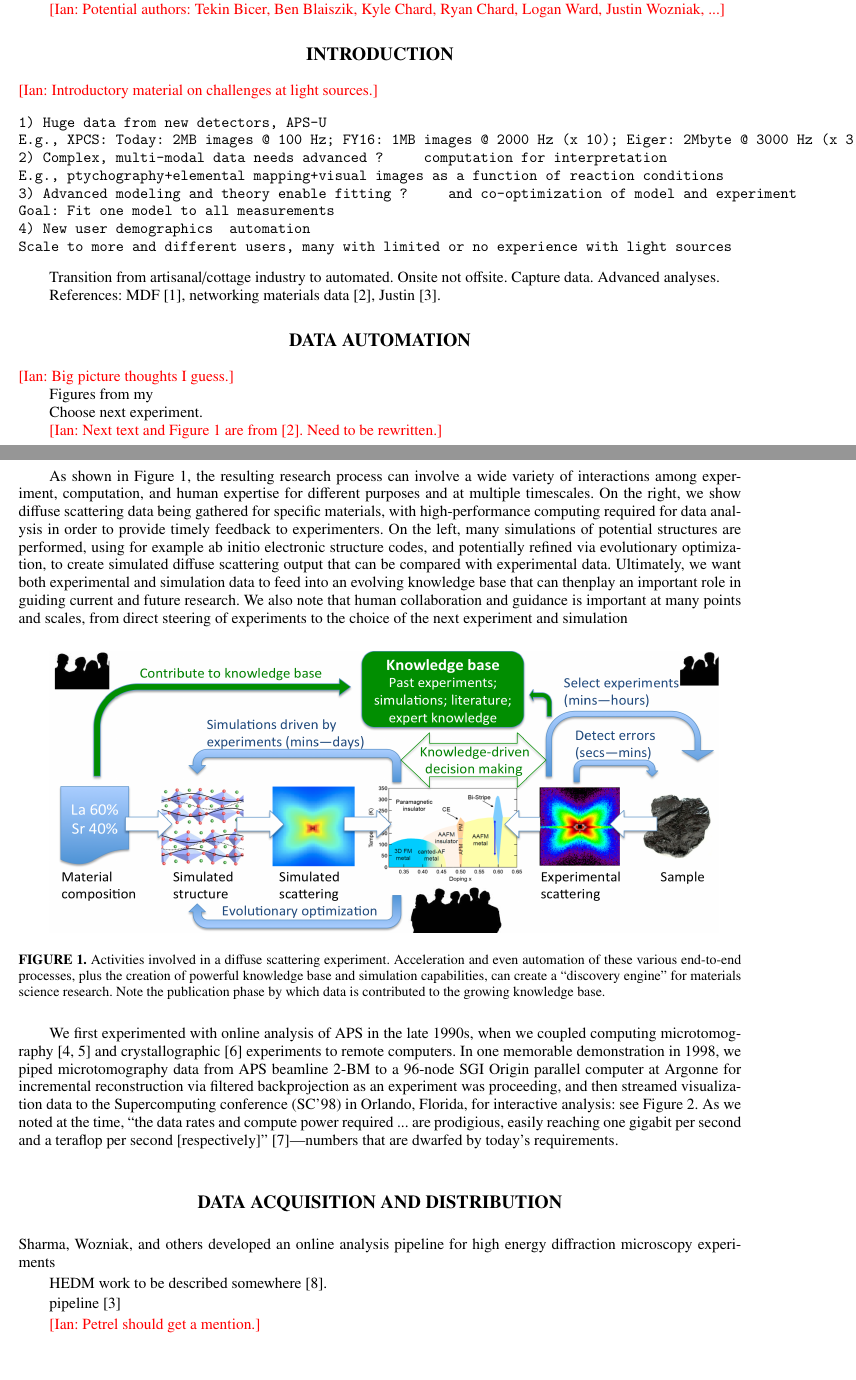
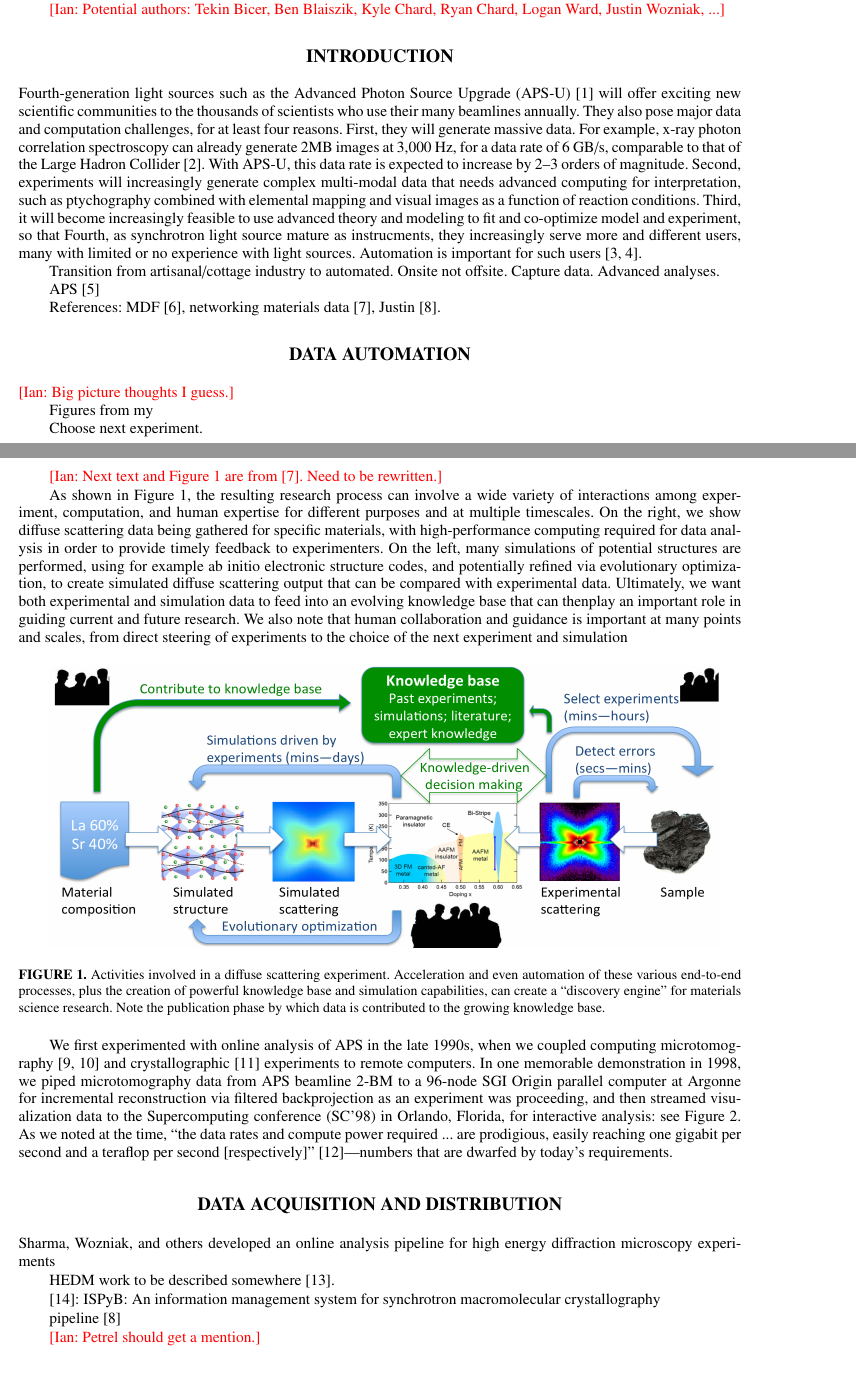
Before and after one commit to ianfoster/SRI2018, a LaTeX paper (argonne.tex, which reads Bibs/refs.bib): two parts of pages 1 and 2 of 4 before the commit and two parts of pages 1 and 2 of 5 after it, joined at a grey line, cut so that both start at the same text, the shorter picture padded with empty space. Compiled offline with pdfLaTeX.

Commit message:
minor edits

```diff
--- a/Bibs/refs.bib
+++ b/Bibs/refs.bib
@@ -106,0 +127 @@
+  title={{ISPyB}: An information management system for synchrotron macromolecular crystallography},
@@ -106,0 +131 @@
+  number={22},
@@ -106,0 +148 @@
+@article{APSU,
--- a/argonne.tex
+++ b/argonne.tex
@@ -4,6 +4,7 @@
 \usepackage{rotating}
 \usepackage{graphicx}
 \usepackage[dvipsnames]{xcolor}
+\usepackage{url}
 
 \newif\iffinal
 % Un-comment this line to see proposal without comments
@@ -48,22 +49,26 @@ Rapidly growing data volumes at light sources demand increasingly automated data
 % Head 1
 \section{INTRODUCTION}
 
-\ian{Introductory material on challenges at light sources.}
+Fourth-generation light sources such as the Advanced Photon Source Upgrade (APS-U)~\cite{APSU} will offer exciting new
+scientific communities to the thousands of scientists who use their many beamlines annually.
+They also pose major data and computation challenges, for at least four reasons.
+First, they will generate massive data.
+For example, x-ray photon correlation spectroscopy can already generate 2MB images at 3,000 Hz,
+for a data rate of 6 GB/s, comparable to that of the Large Hadron Collider~\cite{lhcrate}.
+With APS-U, this data rate is expected to increase by 2--3 orders of magnitude.
+Second, experiments will increasingly generate complex multi-modal data that needs advanced computing
+for interpretation, such as ptychography combined with
+elemental mapping and visual images as a function of reaction conditions.
+Third, it will become increasingly feasible to use advanced theory and modeling to fit and co-optimize
+model and experiment, so that
+Fourth, as synchrotron light source mature as instrucments, they increasingly serve more and different users,
+many with limited or no experience with light sources.
+Automation is important for such users~\cite{hiraki2008high,toby2009management}.
 
-\begin{verbatim}
-1) Huge data from new detectors, APS-U
-E.g., XPCS: Today: 2MB images @ 100 Hz; FY16: 1MB images @ 2000 Hz (x 10); Eiger: 2Mbyte @ 3000 Hz (x 3); APS-U +2-3 orders of magnitude
-2) Complex, multi-modal data needs advanced ?     computation for interpretation
-E.g., ptychography+elemental mapping+visual images as a function of reaction conditions
-3) Advanced modeling and theory enable fitting ?     and co-optimization of model and experiment
-Goal: Fit one model to all measurements
-4) New user demographics  automation
-Scale to more and different users, many with limited or no experience with light sources
-\end{verbatim}
 
 Transition from artisanal/cottage industry to automated. Onsite not offsite. Capture data. Advanced analyses.
 
-
+APS~\cite{toby2015practices}
 
 References: MDF~\cite{MDF2016}, networking materials data~\cite{foster2015networking}, Justin~\cite{wozniak2015big}.
 
@@ -123,6 +128,9 @@ experiments
 
 HEDM work to be described somewhere~\cite{park2015high}.
 
+\cite{delageniere2011ispyb}:
+ISPyB: An information management system for synchrotron macromolecular crystallography
+
 pipeline~\cite{wozniak2015big}
 
 
```
Also changed, not shown: Bibs/refs.bib (62 more changed lines).
